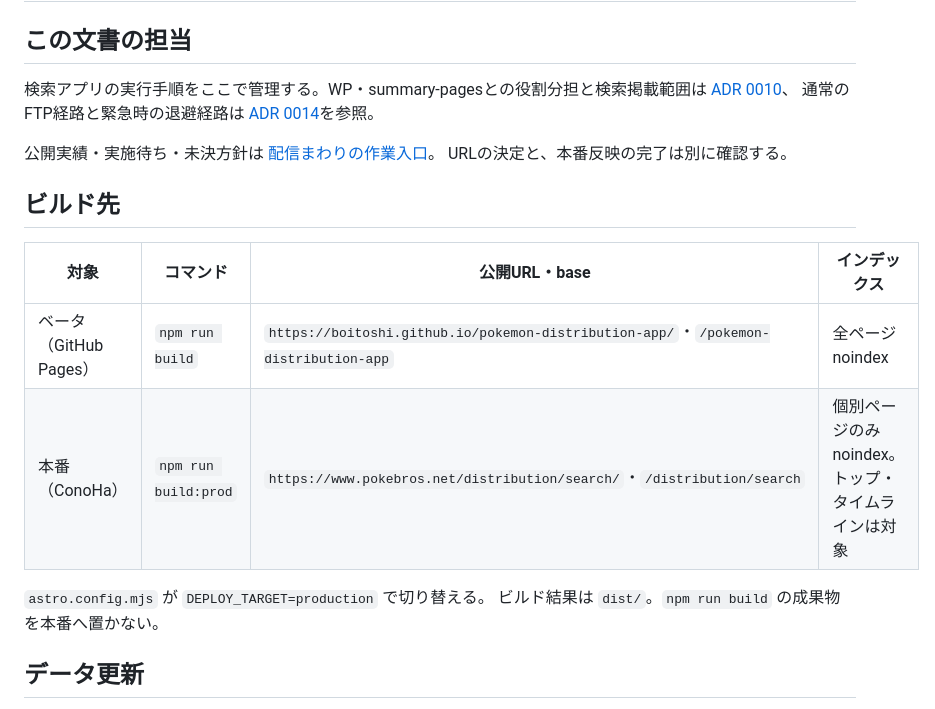
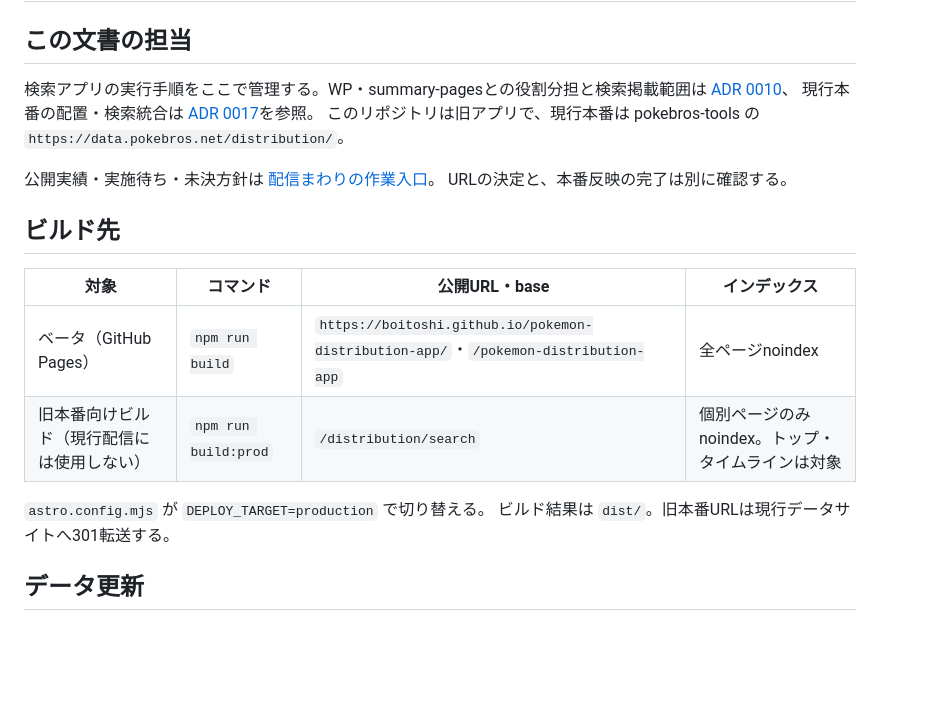
Before and after one commit to boitoshi/pokemon-distribution-app, a Markdown page: docs/deploy.md, the part around one of its changes. Drawn GitHub-style; blank space fills up the shorter version.

```diff
--- a/docs/deploy.md
+++ b/docs/deploy.md
@@ -4,8 +4,9 @@
 
 検索アプリの実行手順をここで管理する。WP・summary-pagesとの役割分担と検索掲載範囲は
 [ADR 0010](../../pokebros-content-hub/docs/adr/0010-distribution-deploy-canonical.md)、
-通常のFTP経路と緊急時の退避経路は
-[ADR 0014](../../pokebros-content-hub/docs/adr/0014-environment-capability-and-ftp-single-executor.md)を参照。
+現行本番の配置・検索統合は
+[ADR 0017](../../pokebros-content-hub/docs/adr/0017-static-apps-to-cloudflare-pages.md)を参照。
+このリポジトリは旧アプリで、現行本番は pokebros-tools の `https://data.pokebros.net/distribution/`。
 
 公開実績・実施待ち・未決方針は
 [配信まわりの作業入口](../../pokebros-content-hub/research-notes/20260914-distribution-placement-proposal.md)。
@@ -16,10 +17,10 @@ URLの決定と、本番反映の完了は別に確認する。
 | 対象 | コマンド | 公開URL・base | インデックス |
 |---|---|---|---|
 | ベータ（GitHub Pages） | `npm run build` | `https://boitoshi.github.io/pokemon-distribution-app/`・`/pokemon-distribution-app` | 全ページnoindex |
-| 本番（ConoHa） | `npm run build:prod` | `https://www.pokebros.net/distribution/search/`・`/distribution/search` | 個別ページのみnoindex。トップ・タイムラインは対象 |
+| 旧本番向けビルド（現行配信には使用しない） | `npm run build:prod` | `/distribution/search` | 個別ページのみnoindex。トップ・タイムラインは対象 |
 
 `astro.config.mjs` が `DEPLOY_TARGET=production` で切り替える。
-ビルド結果は `dist/`。`npm run build` の成果物を本番へ置かない。
+ビルド結果は `dist/`。旧本番URLは現行データサイトへ301転送する。
 
 ## データ更新
 
```
Also changed, not shown: other parts of docs/deploy.md (+5 -49 lines), AGENTS.md (+1 -1 lines).
